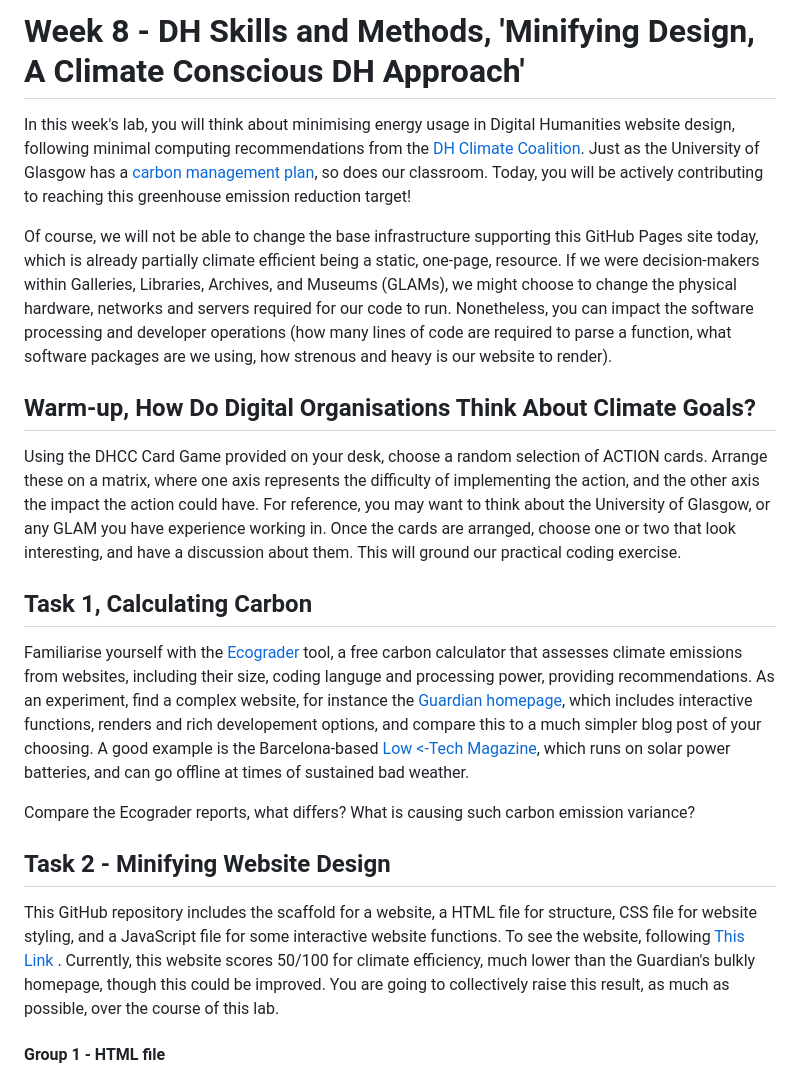
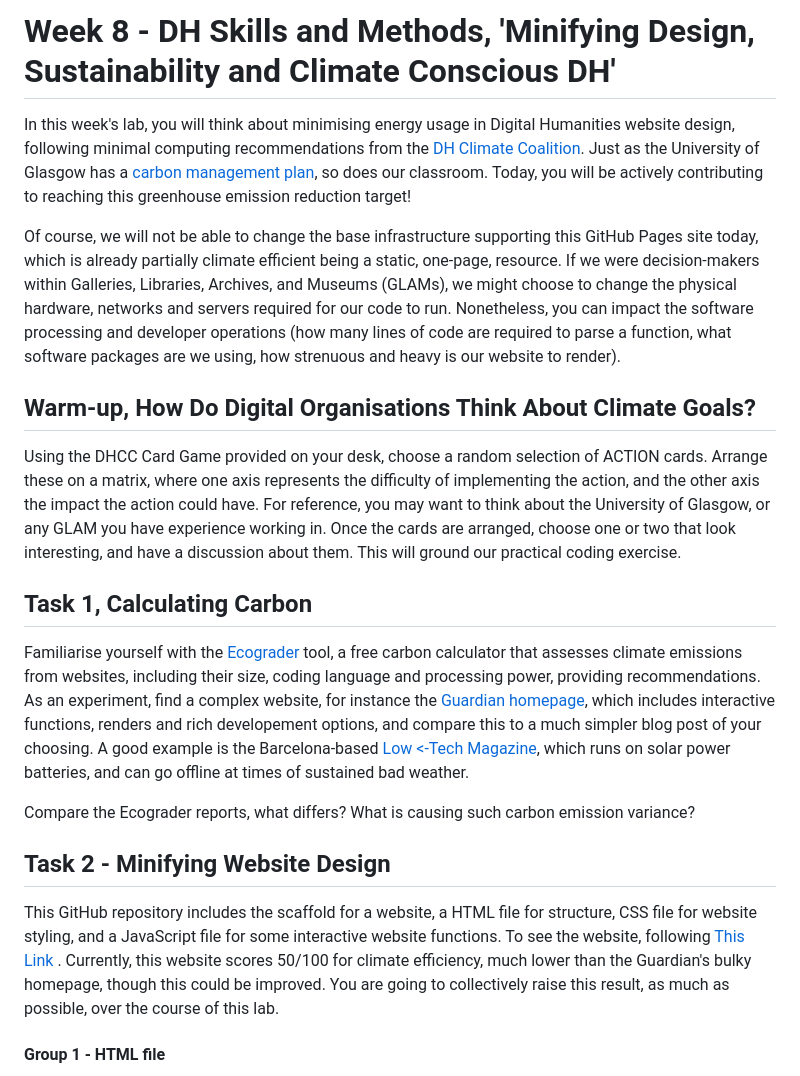
Before and after one commit to jnockels-sys/green-coding, a Markdown page: README.md, the part around the change. Rendered like a GitHub page.

```diff
--- a/README.md
+++ b/README.md
@@ -1,8 +1,8 @@
-# Week 8 - DH Skills and Methods, 'Minifying Design, A Climate Conscious DH Approach'
+# Week 8 - DH Skills and Methods, 'Minifying Design, Sustainability and Climate Conscious DH'
 
 In this week's lab, you will think about minimising energy usage in Digital Humanities website design, following minimal computing recommendations from the [DH Climate Coalition](https://sas-dhrh.github.io/dhcc-toolkit/toolkit/minimal-computing.html). Just as the University of Glasgow has a [carbon management plan](https://www.gla.ac.uk/myglasgow/sustainability/carbonmanagementplan/), so does our classroom. Today, you will be actively contributing to reaching this greenhouse emission reduction target!
 
-Of course, we will not be able to change the base infrastructure supporting this GitHub Pages site today, which is already partially climate efficient being a static, one-page, resource. If we were decision-makers within Galleries, Libraries, Archives, and Museums (GLAMs), we might choose to change the physical hardware, networks and servers required for our code to run. Nonetheless, you can impact the software processing and developer operations (how many lines of code are required to parse a function, what software packages are we using, how strenous and heavy is our website to render).
+Of course, we will not be able to change the base infrastructure supporting this GitHub Pages site today, which is already partially climate efficient being a static, one-page, resource. If we were decision-makers within Galleries, Libraries, Archives, and Museums (GLAMs), we might choose to change the physical hardware, networks and servers required for our code to run. Nonetheless, you can impact the software processing and developer operations (how many lines of code are required to parse a function, what software packages are we using, how strenuous and heavy is our website to render).
 
 ## Warm-up, How Do Digital Organisations Think About Climate Goals? ##
 
@@ -10,14 +10,14 @@ Using the DHCC Card Game provided on your desk, choose a random selection of ACT
 
 ## Task 1, Calculating Carbon ##
 
-Familiarise yourself with the [Ecograder](https://ecograder.com/report/Z5RLjMEoIuWaPk1MyWaKFgbX) tool, a free carbon calculator that assesses climate emissions from websites, including their size, coding languge and processing power, providing recommendations. As an experiment, find a complex website, for instance the [Guardian homepage](https://www.theguardian.com/uk), which includes interactive functions, renders and rich developement options, and compare this to a much simpler blog post of your choosing. A good example is the Barcelona-based [Low <-Tech Magazine](https://solar.lowtechmagazine.com/power), which runs on solar power batteries, and can go offline at times of sustained bad weather.
+Familiarise yourself with the [Ecograder](https://ecograder.com/report/Z5RLjMEoIuWaPk1MyWaKFgbX) tool, a free carbon calculator that assesses climate emissions from websites, including their size, coding language and processing power, providing recommendations. As an experiment, find a complex website, for instance the [Guardian homepage](https://www.theguardian.com/uk), which includes interactive functions, renders and rich developement options, and compare this to a much simpler blog post of your choosing. A good example is the Barcelona-based [Low <-Tech Magazine](https://solar.lowtechmagazine.com/power), which runs on solar power batteries, and can go offline at times of sustained bad weather.
 
 Compare the Ecograder reports, what differs? What is causing such carbon emission variance?
 
 ## Task 2 - Minifying Website Design ##
 
 This GitHub repository includes the scaffold for a website, a HTML file for structure, CSS file for website styling, and a JavaScript file for some interactive website functions. To see the website, following [This Link
-](https://jnockels-sys.github.io/green-coding/). Currently, this website scores 50/100 for climate efficiency, much lower than the Guardian's bulkly homepage, though this could be improved. You are going to collectively raise this result, as much as possible, over the course of this lab.
+](https://jnockels-sys.github.io/green-coding/). Currently, this website scores 50/100 for climate efficiency, much lower than the Guardian's bulky homepage, though this could be improved. You are going to collectively raise this result, as much as possible, over the course of this lab.
 
 #### Group 1 - HTML file ####
 
```
